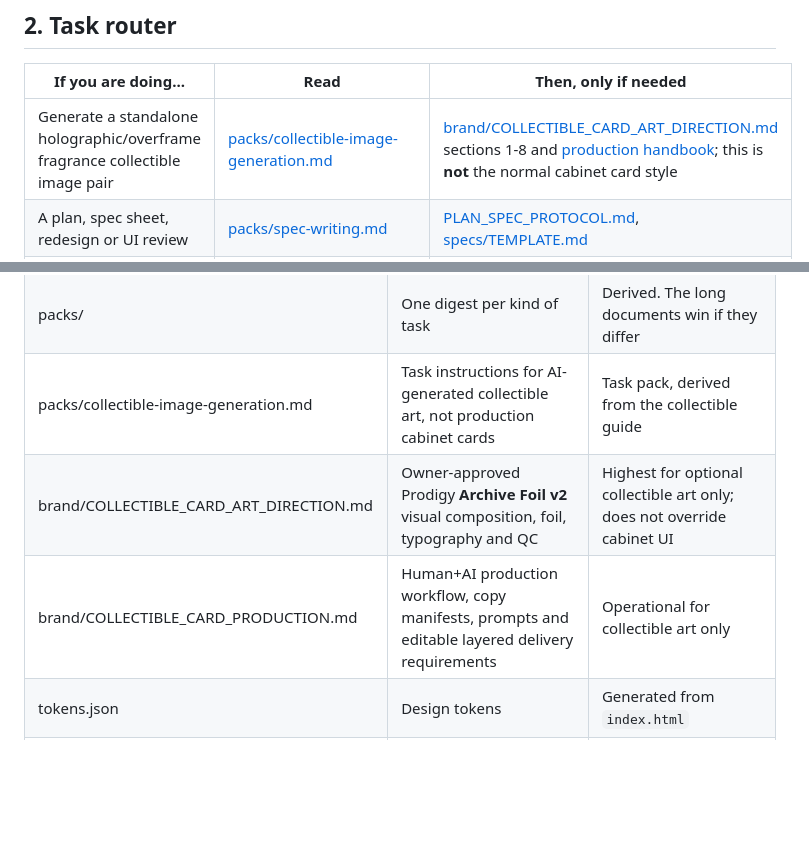
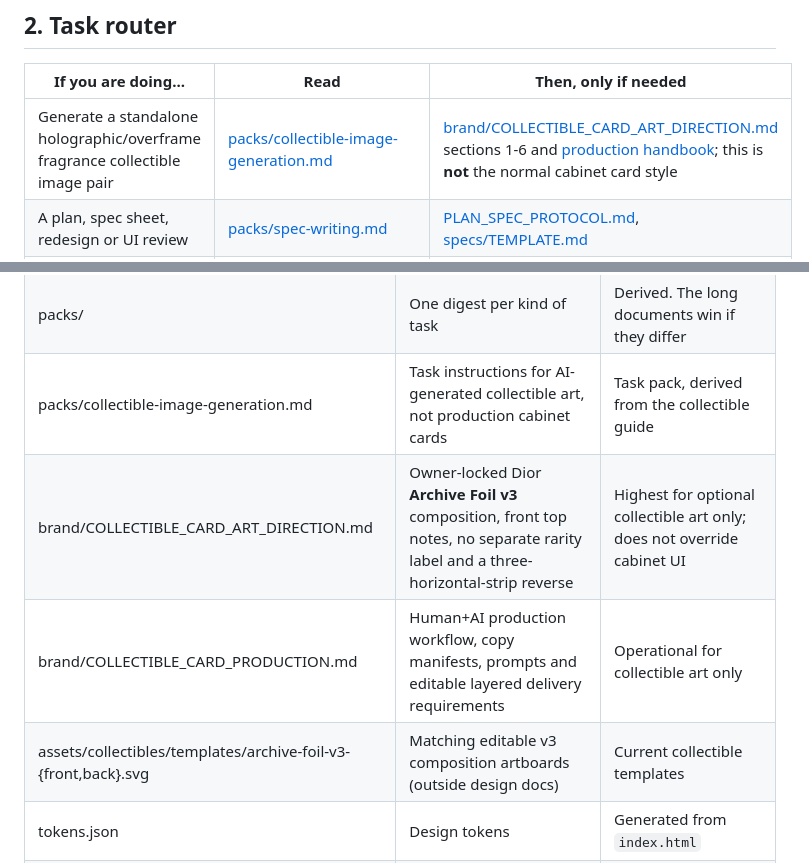
Before and after one commit to WGLewis0721/Arooma-App, a Markdown page: docs/design/README.md, 2 parts joined by grey strips. Rendered like a GitHub page; blank space fills up the shorter version.

Commit message:
docs: index locked v3 collectible design decision

```diff
--- a/docs/design/README.md
+++ b/docs/design/README.md
@@ -30,7 +30,7 @@ Rarely needed: [DECISIONS.md](DECISIONS.md) (open decisions and the decision log
 
 | If you are doing... | Read | Then, only if needed |
 | --- | --- | --- |
-| Generate a standalone holographic/overframe fragrance collectible image pair | [packs/collectible-image-generation.md](packs/collectible-image-generation.md) | [brand/COLLECTIBLE_CARD_ART_DIRECTION.md](brand/COLLECTIBLE_CARD_ART_DIRECTION.md) sections 1-8 and [production handbook](brand/COLLECTIBLE_CARD_PRODUCTION.md); this is **not** the normal cabinet card style |
+| Generate a standalone holographic/overframe fragrance collectible image pair | [packs/collectible-image-generation.md](packs/collectible-image-generation.md) | [brand/COLLECTIBLE_CARD_ART_DIRECTION.md](brand/COLLECTIBLE_CARD_ART_DIRECTION.md) sections 1-6 and [production handbook](brand/COLLECTIBLE_CARD_PRODUCTION.md); this is **not** the normal cabinet card style |
 | A plan, spec sheet, redesign or UI review | [packs/spec-writing.md](packs/spec-writing.md) | [PLAN_SPEC_PROTOCOL.md](PLAN_SPEC_PROTOCOL.md), [specs/TEMPLATE.md](specs/TEMPLATE.md) |
 | The shelf, cards, bottle art, layouts, Daily Pick, low stock, ownership record, test timer, share image | [packs/shelf-change.md](packs/shelf-change.md) | [brand/BRAND_BOARD.md](brand/BRAND_BOARD.md) sections named in the pack |
 | Layout for iPhone or iPad, safe areas, Home Screen install, status bar, App Store screenshots | [packs/device-layout.md](packs/device-layout.md) | The Spread device guides named in the pack |
@@ -57,8 +57,9 @@ All paths are under `docs/design/`.
 | specs/ (README.md is the index) | One spec per request | Plans, not approval |
 | packs/ | One digest per kind of task | Derived. The long documents win if they differ |
 | packs/collectible-image-generation.md | Task instructions for AI-generated collectible art, not production cabinet cards | Task pack, derived from the collectible guide |
-| brand/COLLECTIBLE_CARD_ART_DIRECTION.md | Owner-approved Prodigy **Archive Foil v2** visual composition, foil, typography and QC | Highest for optional collectible art only; does not override cabinet UI |
+| brand/COLLECTIBLE_CARD_ART_DIRECTION.md | Owner-locked Dior **Archive Foil v3** composition, front top notes, no separate rarity label and a three-horizontal-strip reverse | Highest for optional collectible art only; does not override cabinet UI |
 | brand/COLLECTIBLE_CARD_PRODUCTION.md | Human+AI production workflow, copy manifests, prompts and editable layered delivery requirements | Operational for collectible art only |
+| assets/collectibles/templates/archive-foil-v3-{front,back}.svg | Matching editable v3 composition artboards (outside design docs) | Current collectible templates |
 | tokens.json | Design tokens | Generated from `index.html` |
 | brand/BRAND_BOARD.md | Palette, type, materials, motion, icon, share image, low stock, daily pick | Highest for visual and motion decisions |
 | brand/ICON_HANDOFF.md | Icon files, generation and placement | Highest for icon files |
```
